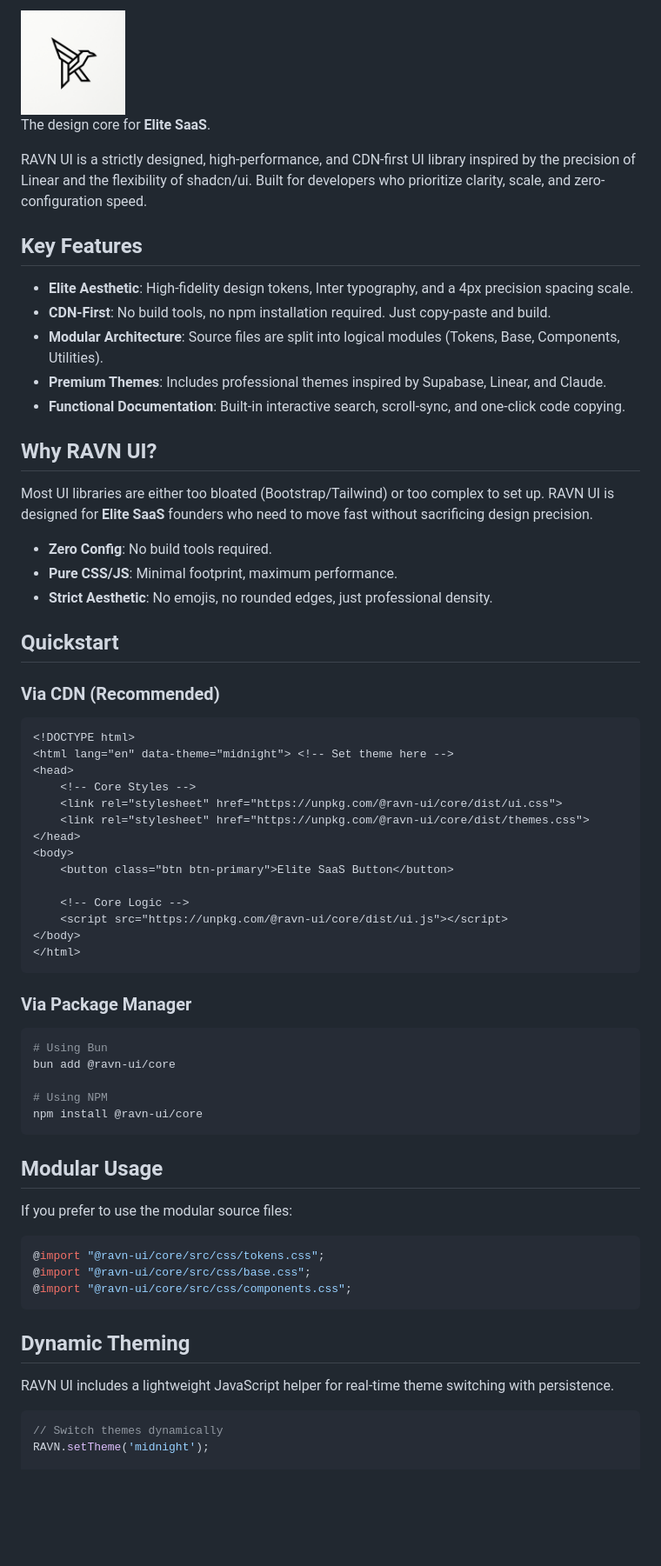
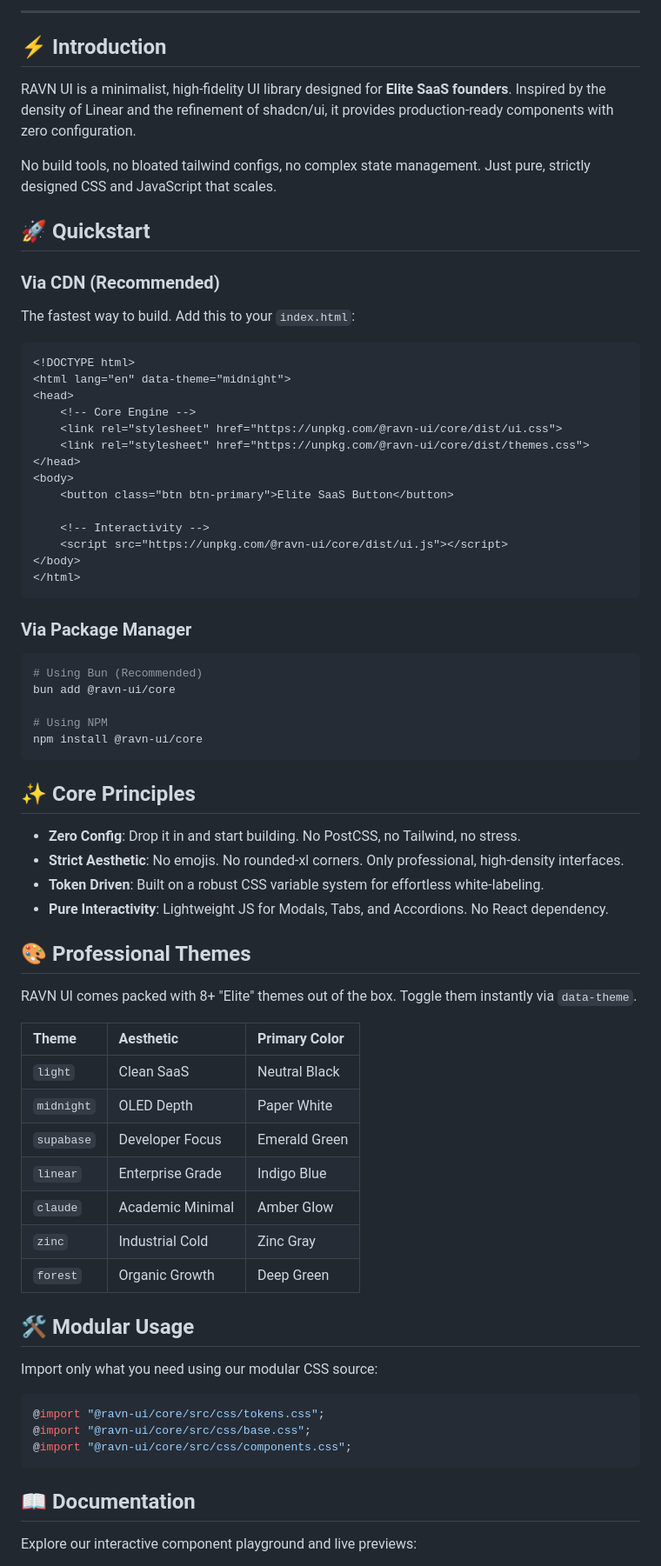
Before and after one commit to ravvdevv/ravn-ui, a Markdown page: README.md, the part around one of its changes. Shown at 87% size. GitHub-like rendering; blank space fills up the shorter version.

Commit message:
docs: overhaul README to elite open-source standards (shadcn/tailwind style)

````diff
--- a/README.md
+++ b/README.md
@@ -2,38 +12,29 @@
 
-<img src="logo.png" alt="RAVN Logo" width="120">
+---
 
-The design core for **Elite SaaS**.
+## ⚡ Introduction
 
-RAVN UI is a strictly designed, high-performance, and CDN-first UI library inspired by the precision of Linear and the flexibility of shadcn/ui. Built for developers who prioritize clarity, scale, and zero-configuration speed.
+RAVN UI is a minimalist, high-fidelity UI library designed for **Elite SaaS founders**. Inspired by the density of Linear and the refinement of shadcn/ui, it provides production-ready components with zero configuration.
 
-## Key Features
-- **Elite Aesthetic**: High-fidelity design tokens, Inter typography, and a 4px precision spacing scale.
-- **CDN-First**: No build tools, no npm installation required. Just copy-paste and build.
-- **Modular Architecture**: Source files are split into logical modules (Tokens, Base, Components, Utilities).
-- **Premium Themes**: Includes professional themes inspired by Supabase, Linear, and Claude.
-- **Functional Documentation**: Built-in interactive search, scroll-sync, and one-click code copying.
+No build tools, no bloated tailwind configs, no complex state management. Just pure, strictly designed CSS and JavaScript that scales.
 
-## Why RAVN UI?
-Most UI libraries are either too bloated (Bootstrap/Tailwind) or too complex to set up. RAVN UI is designed for **Elite SaaS** founders who need to move fast without sacrificing design precision.
-- **Zero Config**: No build tools required.
-- **Pure CSS/JS**: Minimal footprint, maximum performance.
-- **Strict Aesthetic**: No emojis, no rounded edges, just professional density.
-
-## Quickstart
+## 🚀 Quickstart
 
 ### Via CDN (Recommended)
+The fastest way to build. Add this to your `index.html`:
+
 ```html
 <!DOCTYPE html>
-<html lang="en" data-theme="midnight"> <!-- Set theme here -->
+<html lang="en" data-theme="midnight">
 <head>
-    <!-- Core Styles -->
+    <!-- Core Engine -->
     <link rel="stylesheet" href="https://unpkg.com/@ravn-ui/core/dist/ui.css">
     <link rel="stylesheet" href="https://unpkg.com/@ravn-ui/core/dist/themes.css">
 </head>
 <body>
     <button class="btn btn-primary">Elite SaaS Button</button>
 
-    <!-- Core Logic -->
+    <!-- Interactivity -->
     <script src="https://unpkg.com/@ravn-ui/core/dist/ui.js"></script>
 </body>
 </html>
@@ -41,25 +42,45 @@ Most UI libraries are either too bloated (Bootstrap/Tailwind) or too complex to
 
 ### Via Package Manager
 ```bash
-# Using Bun
+# Using Bun (Recommended)
 bun add @ravn-ui/core
 
 # Using NPM
 npm install @ravn-ui/core
 ```
 
-## Modular Usage
-If you prefer to use the modular source files:
+## ✨ Core Principles
+
+- **Zero Config**: Drop it in and start building. No PostCSS, no Tailwind, no stress.
+- **Strict Aesthetic**: No emojis. No rounded-xl corners. Only professional, high-density interfaces.
+- **Token Driven**: Built on a robust CSS variable system for effortless white-labeling.
+- **Pure Interactivity**: Lightweight JS for Modals, Tabs, and Accordions. No React dependency.
+
+## 🎨 Professional Themes
+
+RAVN UI comes packed with 8+ "Elite" themes out of the box. Toggle them instantly via `data-theme`.
+
+| Theme | Aesthetic | Primary Color |
+| :--- | :--- | :--- |
+| `light` | Clean SaaS | Neutral Black |
+| `midnight` | OLED Depth | Paper White |
+| `supabase` | Developer Focus | Emerald Green |
+| `linear` | Enterprise Grade | Indigo Blue |
+| `claude` | Academic Minimal | Amber Glow |
+| `zinc` | Industrial Cold | Zinc Gray |
+| `forest` | Organic Growth | Deep Green |
+
+## 🛠️ Modular Usage
+
+Import only what you need using our modular CSS source:
+
 ```css
 @import "@ravn-ui/core/src/css/tokens.css";
 @import "@ravn-ui/core/src/css/base.css";
 @import "@ravn-ui/core/src/css/components.css";
 ```
 
-## Dynamic Theming
-RAVN UI includes a lightweight JavaScript helper for real-time theme switching with persistence.
+## 📖 Documentation
 
-```javascript
-// Switch themes dynamically
-RAVN.setTheme('midnight');
+Explore our interactive component playground and live previews:
 
````
Also changed, not shown: other parts of README.md (+23 -24 lines).
